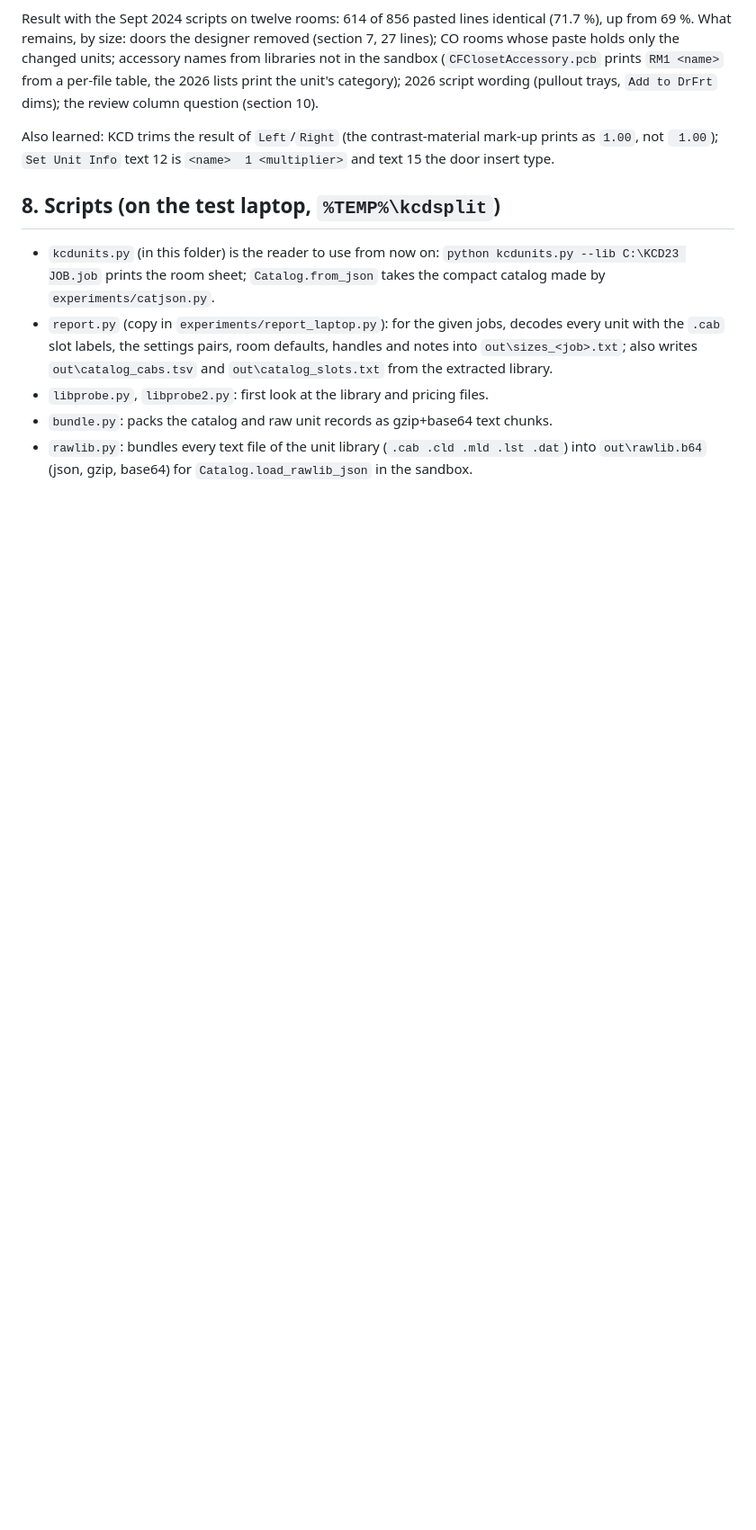
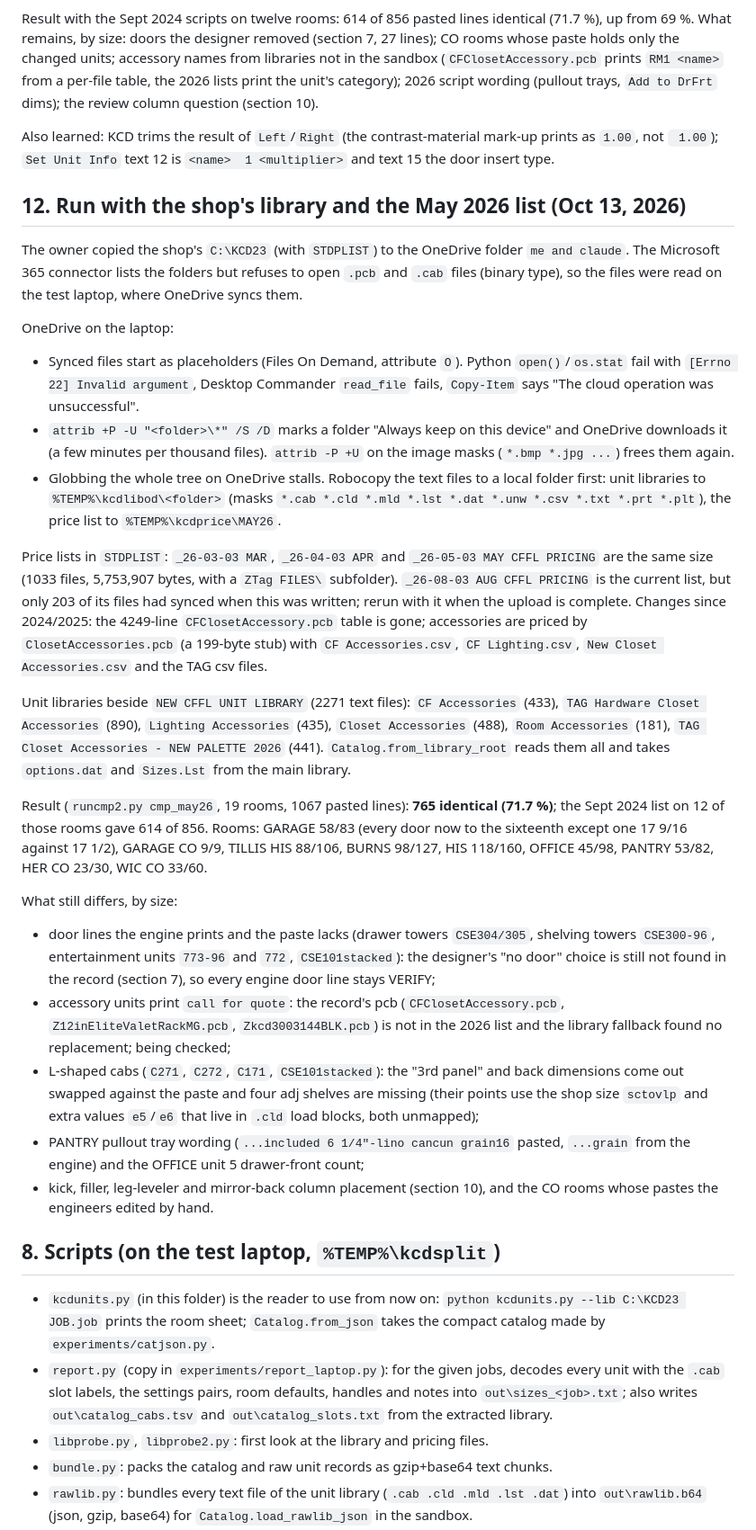
Before and after one commit to swordfishmp16-del/CFFTL-RUNS, a Markdown page: kcd-room-splitter/kcd-deep-dive-notes.md, the part around one of its changes. Shown at 90% size. GitHub-like rendering; blank space fills up the shorter version.

Commit message:
notes: May 2026 price-list run with the shop's libraries (765/1067), OneDrive pinning and laptop setup
Co-Authored-By: Claude Fable 5.1 <noreply@anthropic.com>
Claude-Session: https://claude.ai/code/session_01G1ECb1LNhiJ9VzmCEtomAF

```diff
--- a/kcd-room-splitter/kcd-deep-dive-notes.md
+++ b/kcd-room-splitter/kcd-deep-dive-notes.md
@@ -383,6 +383,54 @@ trays, `Add to DrFrt` dims); the review column question (section 10).
 Also learned: KCD trims the result of `Left`/`Right` (the contrast-material mark-up prints as `1.00`, not
 ` 1.00`); `Set Unit Info` text 12 is `<name>  1 <multiplier>` and text 15 the door insert type.
 
+## 12. Run with the shop's library and the May 2026 list (Oct 13, 2026)
+
+The owner copied the shop's `C:\KCD23` (with `STDPLIST`) to the OneDrive folder `me and claude`. The
+Microsoft 365 connector lists the folders but refuses to open `.pcb` and `.cab` files (binary type), so the
+files were read on the test laptop, where OneDrive syncs them.
+
+OneDrive on the laptop:
+- Synced files start as placeholders (Files On Demand, attribute `O`). Python `open()`/`os.stat` fail with
+  `[Errno 22] Invalid argument`, Desktop Commander `read_file` fails, `Copy-Item` says "The cloud operation
+  was unsuccessful".
+- `attrib +P -U "<folder>\*" /S /D` marks a folder "Always keep on this device" and OneDrive downloads it
+  (a few minutes per thousand files). `attrib -P +U` on the image masks (`*.bmp *.jpg ...`) frees them again.
+- Globbing the whole tree on OneDrive stalls. Robocopy the text files to a local folder first: unit
+  libraries to `%TEMP%\kcdlibod\<folder>` (masks `*.cab *.cld *.mld *.lst *.dat *.unw *.csv *.txt *.prt
+  *.plt`), the price list to `%TEMP%\kcdprice\MAY26`.
+
+Price lists in `STDPLIST`: `_26-03-03 MAR`, `_26-04-03 APR` and `_26-05-03 MAY CFFL PRICING` are the same
+size (1033 files, 5,753,907 bytes, with a `ZTag FILES\` subfolder). `_26-08-03 AUG CFFL PRICING` is the
+current list, but only 203 of its files had synced when this was written; rerun with it when the upload is
+complete. Changes since 2024/2025: the 4249-line `CFClosetAccessory.pcb` table is gone; accessories are
+priced by `ClosetAccessories.pcb` (a 199-byte stub) with `CF Accessories.csv`, `CF Lighting.csv`,
+`New Closet Accessories.csv` and the TAG csv files.
+
+Unit libraries beside `NEW CFFL UNIT LIBRARY` (2271 text files): `CF Accessories` (433), `TAG Hardware
+Closet Accessories` (890), `Lighting Accessories` (435), `Closet Accessories` (488), `Room Accessories`
+(181), `TAG Closet Accessories - NEW PALETTE 2026` (441). `Catalog.from_library_root` reads them all and
+takes `options.dat` and `Sizes.Lst` from the main library.
+
+Result (`runcmp2.py cmp_may26`, 19 rooms, 1067 pasted lines): **765 identical (71.7 %)**; the Sept 2024
+list on 12 of those rooms gave 614 of 856. Rooms: GARAGE 58/83 (every door now to the sixteenth except one
+17 9/16 against 17 1/2), GARAGE CO 9/9, TILLIS HIS 88/106, BURNS 98/127, HIS 118/160, OFFICE 45/98,
+PANTRY 53/82, HER CO 23/30, WIC CO 33/60.
+
+What still differs, by size:
+- door lines the engine prints and the paste lacks (drawer towers `CSE304/305`, shelving towers
+  `CSE300-96`, entertainment units `773-96` and `772`, `CSE101stacked`): the designer's "no door" choice
+  is still not found in the record (section 7), so every engine door line stays VERIFY;
+- accessory units print `call for quote`: the record's pcb (`CFClosetAccessory.pcb`,
+  `Z12inEliteValetRackMG.pcb`, `Zkcd3003144BLK.pcb`) is not in the 2026 list and the library fallback found
+  no replacement; being checked;
+- L-shaped cabs (`C271`, `C272`, `C171`, `CSE101stacked`): the "3rd panel" and back dimensions come out
+  swapped against the paste and four adj shelves are missing (their points use the shop size `sctovlp` and
+  extra values `e5`/`e6` that live in `.cld` load blocks, both unmapped);
+- PANTRY pullout tray wording (`...included 6 1/4"-lino cancun grain16` pasted, `...grain` from the
+  engine) and the OFFICE unit 5 drawer-front count;
+- kick, filler, leg-leveler and mirror-back column placement (section 10), and the CO rooms whose pastes
+  the engineers edited by hand.
+
 ## 8. Scripts (on the test laptop, `%TEMP%\kcdsplit`)
 
 - `kcdunits.py` (in this folder) is the reader to use from now on: `python kcdunits.py --lib C:\KCD23 JOB.job`
```
Also changed, not shown: other parts of kcd-room-splitter/kcd-deep-dive-notes.md (+10 -3 lines), kcd-room-splitter/CLAUDE.md (+4 -2 lines).
